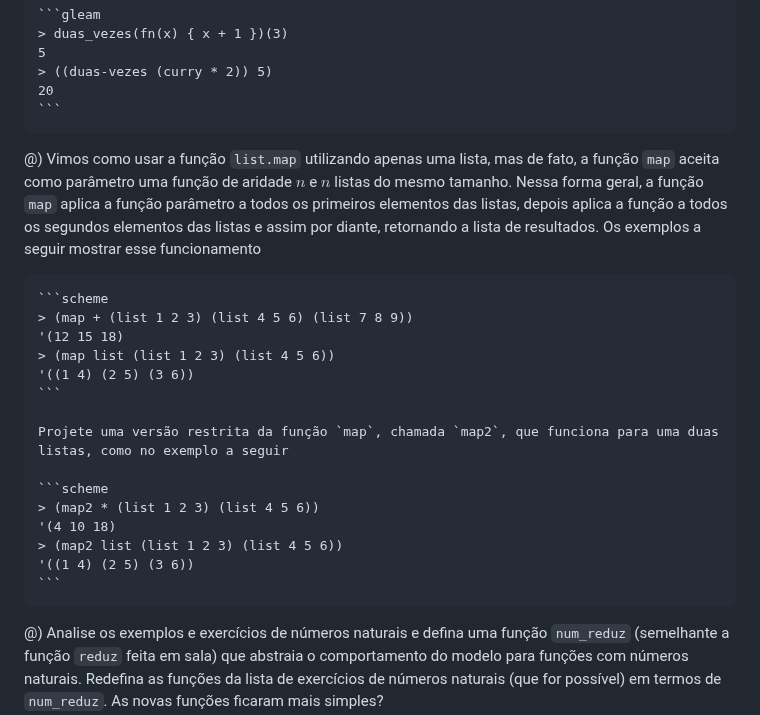
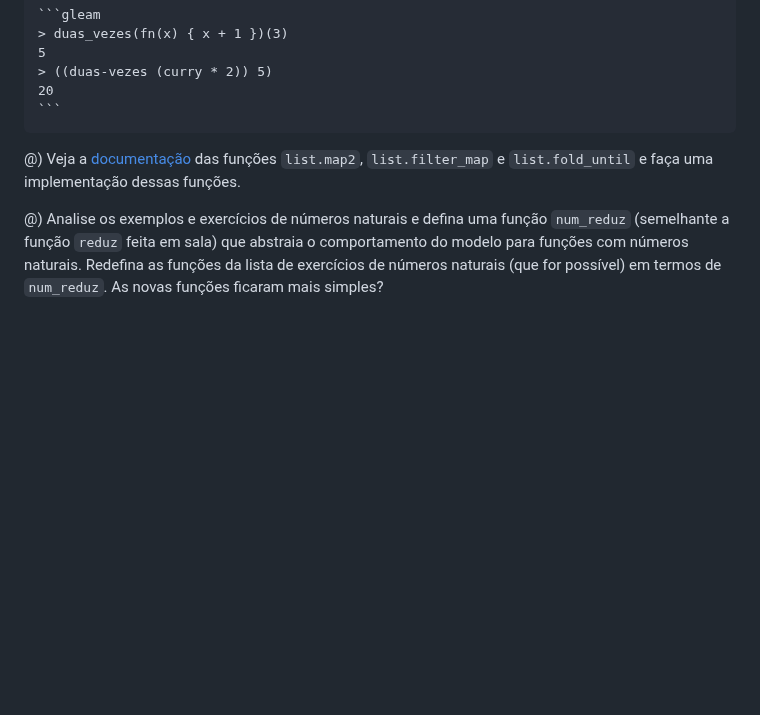
Before and after one commit to malbarbo/na-progfun, a Markdown page: 08-funcoes-como-valores/exercicios.md, the part around the change. GitHub-like rendering; blank space fills up the shorter version.

Commit message:
funcoes-como-valores: muda o exercícios do map n-ário

````diff
--- a/08-funcoes-como-valores/exercicios.md
+++ b/08-funcoes-como-valores/exercicios.md
@@ -47,23 +47,7 @@ license:
     20
     ```
 
-@) Vimos como usar a função `list.map` utilizando apenas uma lista, mas de fato, a função `map` aceita como parâmetro uma função de aridade $n$ e $n$ listas do mesmo tamanho. Nessa forma geral, a função `map` aplica a função parâmetro a todos os primeiros elementos das listas, depois aplica a função a todos os segundos elementos das listas e assim por diante, retornando a lista de resultados. Os exemplos a seguir mostrar esse funcionamento
-
-    ```scheme
-    > (map + (list 1 2 3) (list 4 5 6) (list 7 8 9))
-    '(12 15 18)
-    > (map list (list 1 2 3) (list 4 5 6))
-    '((1 4) (2 5) (3 6))
-    ```
-
-    Projete uma versão restrita da função `map`, chamada `map2`, que funciona para uma duas listas, como no exemplo a seguir
-
-    ```scheme
-    > (map2 * (list 1 2 3) (list 4 5 6))
-    '(4 10 18)
-    > (map2 list (list 1 2 3) (list 4 5 6))
-    '((1 4) (2 5) (3 6))
-    ```
+@) Veja a [documentação](https://hexdocs.pm/gleam_stdlib/gleam/list.html) das funções `list.map2`, `list.filter_map` e `list.fold_until` e faça uma implementação dessas funções.
 
 
 @) Analise os exemplos e exercícios de números naturais e defina uma função `num_reduz` (semelhante a função `reduz` feita em sala) que abstraia o comportamento do modelo para funções com números naturais. Redefina as funções da lista de exercícios de números naturais (que for possível) em termos de `num_reduz`. As novas funções ficaram mais simples?
````
